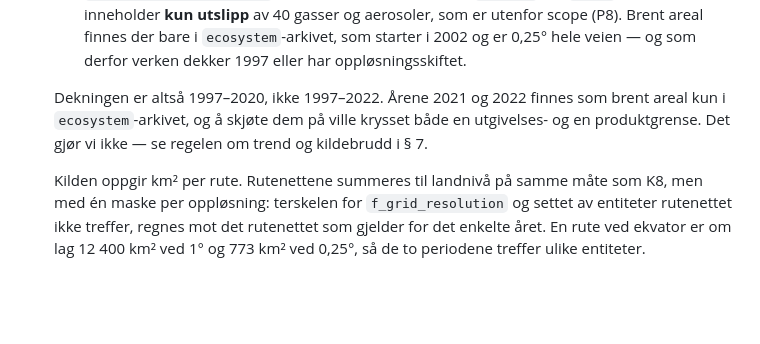
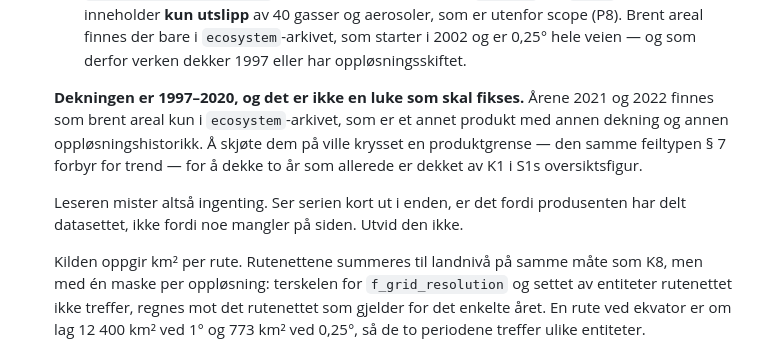
Before and after one commit to sheffielddivided/skogbranner, a Markdown page: CLAUDE.md, the part around the change. GitHub-like rendering; blank space fills up the shorter version.

Commit message:
K9: begrunn dekningen 1997–2020 i § 5
Slutten av serien ser ut som en luke, og en senere sesjon vil ha lyst til å
fylle den. Begrunnelsen står nå der: 2021 og 2022 finnes bare i et annet
GFED5-produkt med annen dekning og annen oppløsningshistorikk, og å skjøte dem
på ville krysset en produktgrense for å dekke to år K1 allerede dekker i S1s
oversiktsfigur.

```diff
--- a/CLAUDE.md
+++ b/CLAUDE.md
@@ -428,10 +428,15 @@ en ny versjon.
     som starter i 2002 og er 0,25° hele veien — og som derfor verken dekker
     1997 eller har oppløsningsskiftet.
 
-  Dekningen er altså 1997–2020, ikke 1997–2022. Årene 2021 og 2022 finnes som
-  brent areal kun i `ecosystem`-arkivet, og å skjøte dem på ville krysset både
-  en utgivelses- og en produktgrense. Det gjør vi ikke — se regelen om trend og
-  kildebrudd i § 7.
+  **Dekningen er 1997–2020, og det er ikke en luke som skal fikses.** Årene
+  2021 og 2022 finnes som brent areal kun i `ecosystem`-arkivet, som er et
+  annet produkt med annen dekning og annen oppløsningshistorikk. Å skjøte dem
+  på ville krysset en produktgrense — den samme feiltypen § 7 forbyr for trend
+  — for å dekke to år som allerede er dekket av K1 i S1s oversiktsfigur.
+
+  Leseren mister altså ingenting. Ser serien kort ut i enden, er det fordi
+  produsenten har delt datasettet, ikke fordi noe mangler på siden. Utvid den
+  ikke.
 
   Kilden oppgir km² per rute. Rutenettene summeres til landnivå på samme måte
   som K8, men med én maske per oppløsning: terskelen for `f_grid_resolution` og
```
